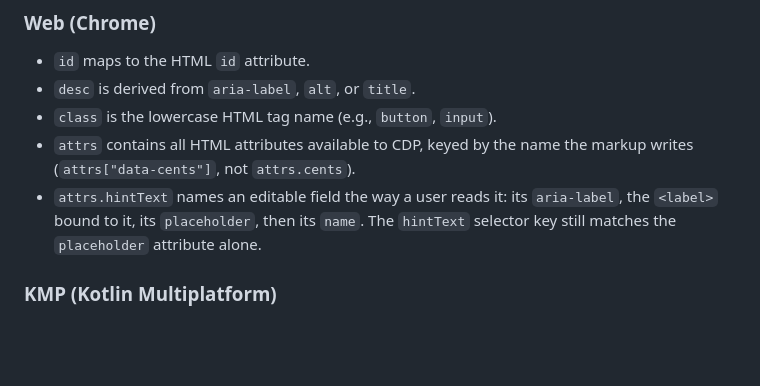
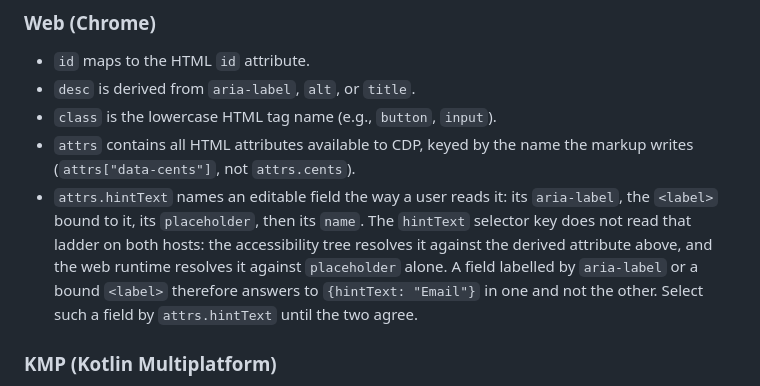
Before and after one commit to priyanshujain/sanderling, a Markdown page: docs/manual/spec-language.md, the part around the change. Drawn GitHub-style; blank space fills up the shorter version.

Commit message:
docs(spec-language): name the hintText selector's host divergence
The line said the key matches placeholder alone, which is true of the web
runtime and not of the tree, where it resolves against the derived
attribute. A spec author reading it wrote a selector that matched on one
host and not the other.

```diff
--- a/docs/manual/spec-language.md
+++ b/docs/manual/spec-language.md
@@ -156,7 +156,12 @@ Fields available on every element returned by `find` / `findAll`:
   markup writes (`attrs["data-cents"]`, not `attrs.cents`).
 - `attrs.hintText` names an editable field the way a user reads it: its
   `aria-label`, the `<label>` bound to it, its `placeholder`, then its `name`.
-  The `hintText` selector key still matches the `placeholder` attribute alone.
+  The `hintText` selector key does not read that ladder on both hosts: the
+  accessibility tree resolves it against the derived attribute above, and the
+  web runtime resolves it against `placeholder` alone. A field labelled by
+  `aria-label` or a bound `<label>` therefore answers to `{hintText: "Email"}`
+  in one and not the other. Select such a field by `attrs.hintText` until the
+  two agree.
 
 ### KMP (Kotlin Multiplatform)
 
```
